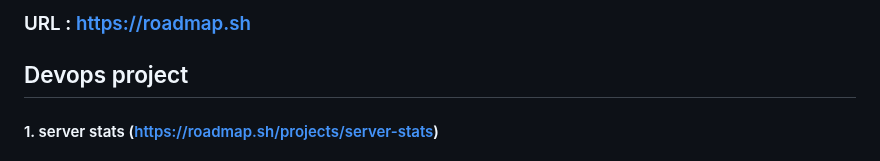
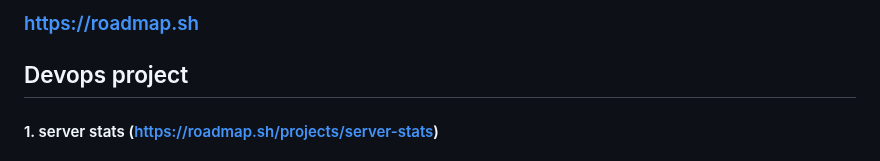
Before and after one commit to jhin93/stack_training, a Markdown page: README.md, the part around the change. GitHub-like rendering.

Commit message:
Update URL formatting in README.md

```diff
--- a/README.md
+++ b/README.md
@@ -1,4 +1,4 @@
-### URL : https://roadmap.sh
+### https://roadmap.sh
 ## Devops project
 #### 1. server stats (https://roadmap.sh/projects/server-stats)
 
```
